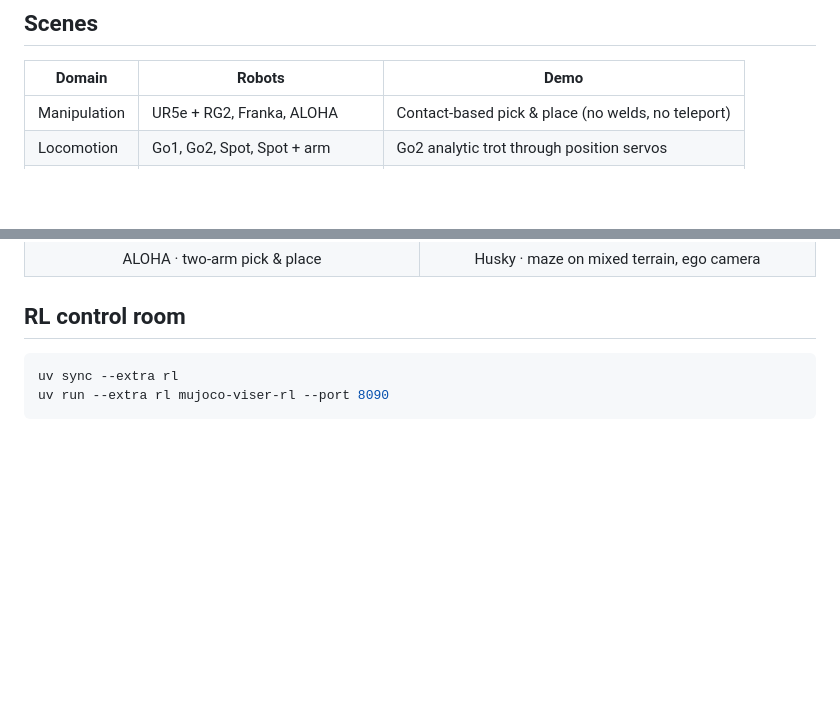
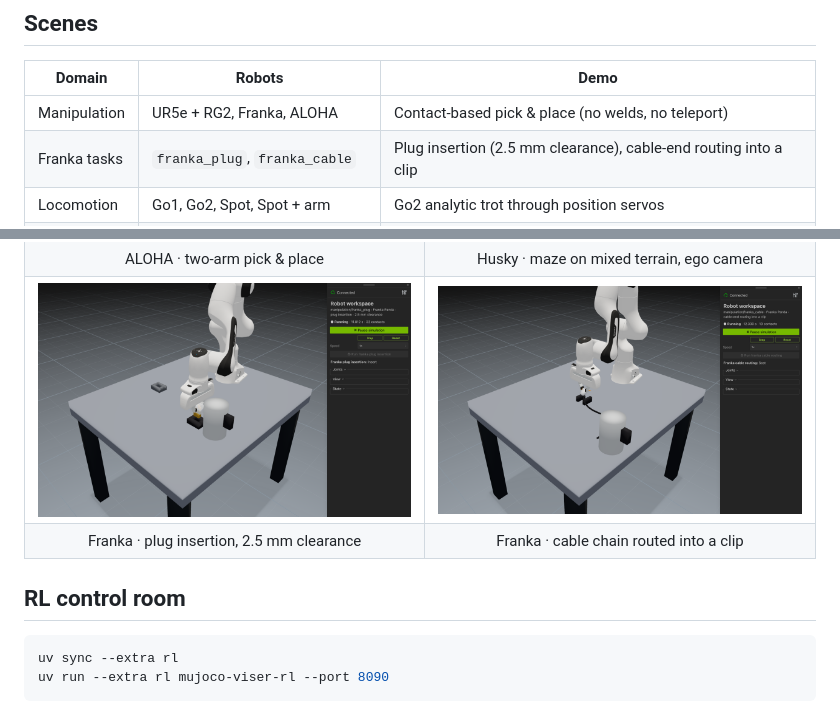
Before and after one commit to joonhyung-lee/mujoco-viser-usage, a Markdown page: README.md, 2 parts joined by grey strips. GitHub-like rendering; pictures changed too: docs/assets/franka-cable.png (added), docs/assets/franka-plug.png (added); blank space fills up the shorter version.

```diff
--- a/README.md
+++ b/README.md
@@ -37,6 +37,7 @@ with ViserParser(viewer=False) as robot:
 | Domain | Robots | Demo |
 | --- | --- | --- |
 | Manipulation | UR5e + RG2, Franka, ALOHA | Contact-based pick & place (no welds, no teleport) |
+| Franka tasks | `franka_plug`, `franka_cable` | Plug insertion (2.5 mm clearance), cable-end routing into a clip |
 | Locomotion | Go1, Go2, Spot, Spot + arm | Go2 analytic trot through position servos |
 | Navigation | Husky (CAD meshes), TurtleBot3 | BFS path + wheel-velocity following in a maze |
 
@@ -51,6 +52,14 @@ Overlays (toggle in **View**): contact-force arrows, wrist-camera RGB, tracked E
   <tr>
     <td align="center">ALOHA · two-arm pick & place</td>
     <td align="center">Husky · maze on mixed terrain, ego camera</td>
+  </tr>
+  <tr>
+    <td><img src="docs/assets/franka-plug.png" alt="Franka inserting a plug into a kettle socket"></td>
+    <td><img src="docs/assets/franka-cable.png" alt="Franka routing a cable end into a clip"></td>
+  </tr>
+  <tr>
+    <td align="center">Franka · plug insertion, 2.5 mm clearance</td>
+    <td align="center">Franka · cable chain routed into a clip</td>
   </tr>
 </table>
 
```
Also changed, not shown: 13 other files.
